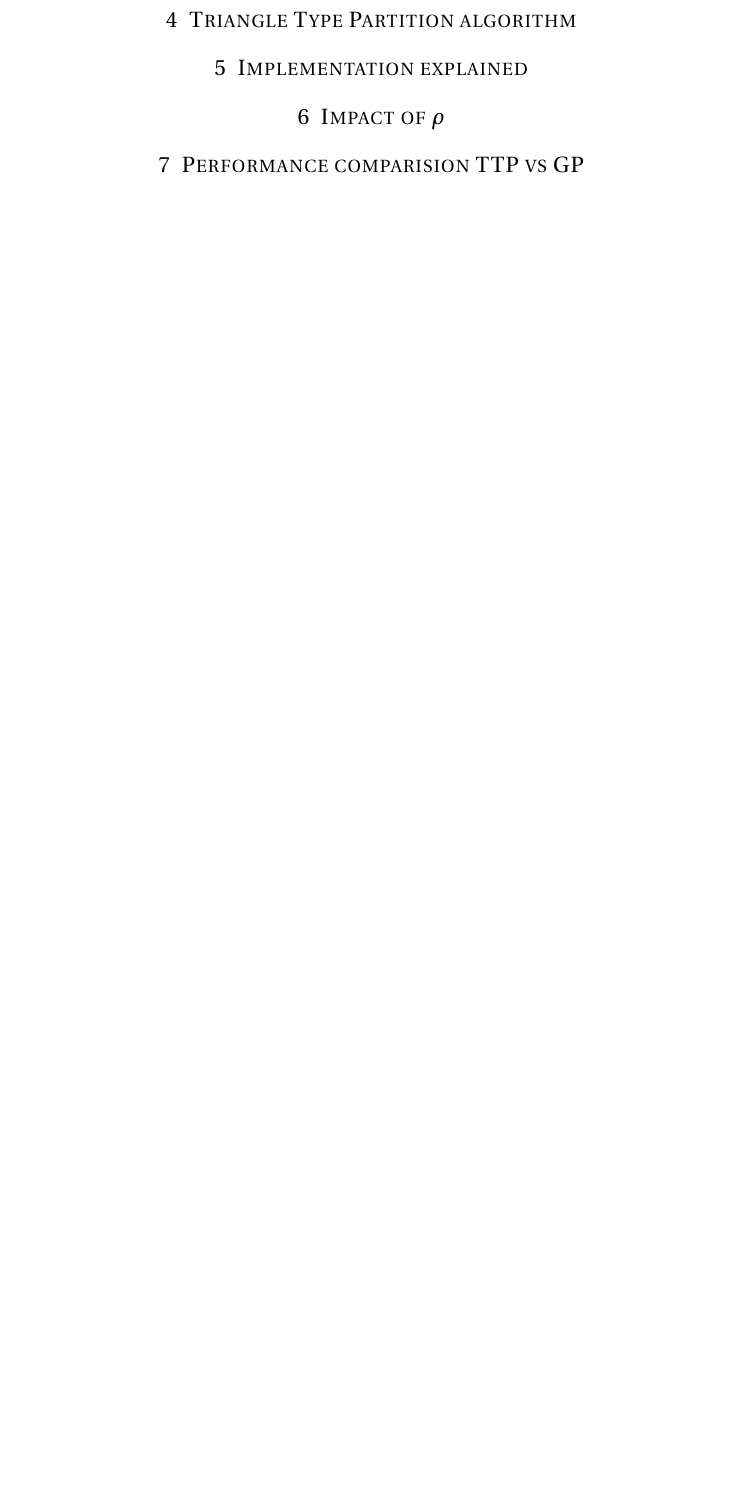
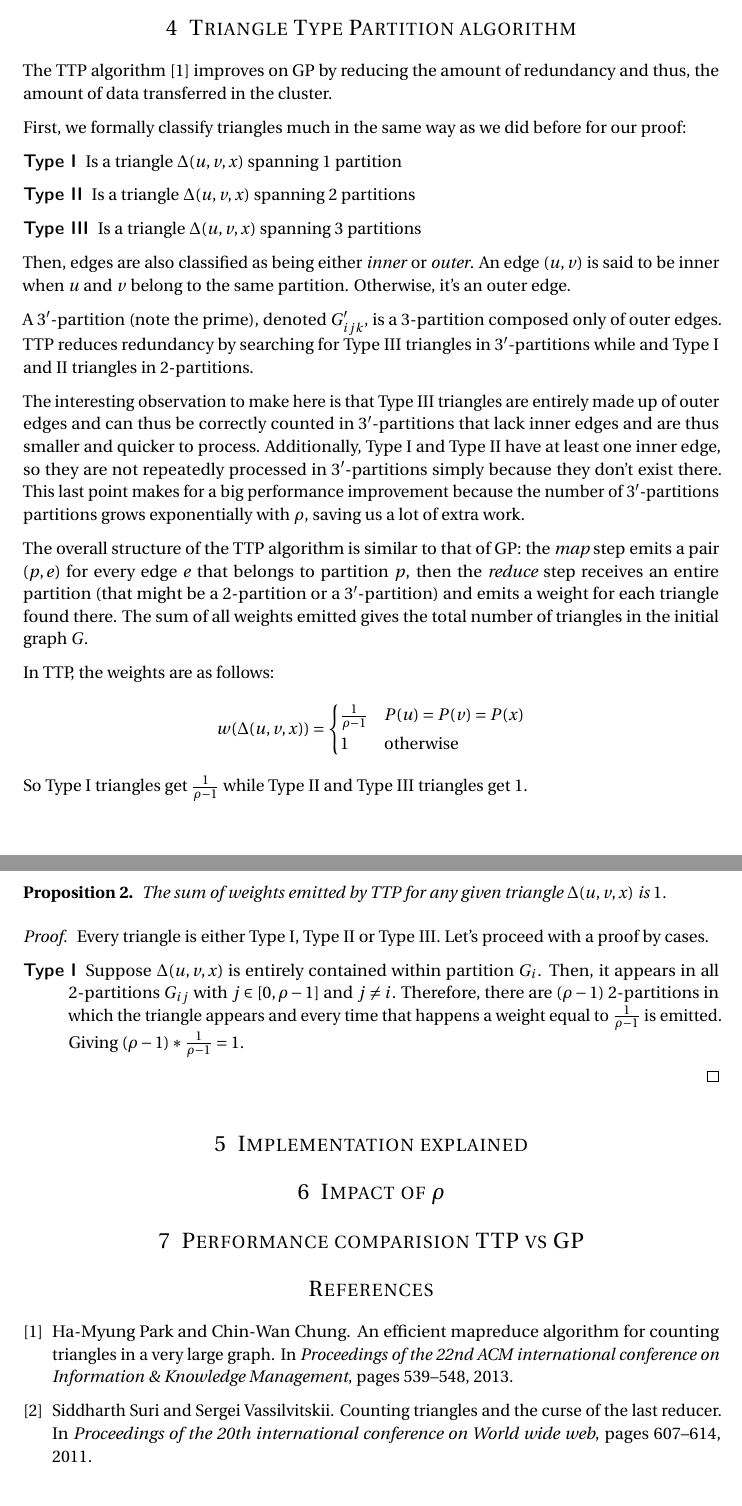
Before and after one commit to eliaperantoni/deltac, a LaTeX document (report.tex): part of page 4 of 4 before the commit and two parts of pages 4 and 5 of 5 after it, the two joined at a grey line, cut so that both start at the same text, the shorter picture padded with empty space. Compiled offline with pdfLaTeX.

Commit message:
Finish GP and begin TTP section

```diff
--- a/report.tex
+++ b/report.tex
@@ -4,7 +4,7 @@
 
 \usepackage[english]{babel}
 \usepackage[protrusion=true,expansion=true]{microtype}
-\usepackage{amsmath,amsfonts,amsthm}
+\usepackage{amsmath,amsfonts,amsthm,amssymb}
 \usepackage[pdftex]{graphicx}
 \usepackage{url}
 
@@ -194,7 +213,71 @@ will make sure that each is sufficiently small to fit inside a single machine.
+The TTP algorithm \cite{park2013efficient} improves on GP by reducing the amount
+of redundancy and thus, the amount of data transferred in the cluster.
+
+First, we formally classify triangles much in the same way as we did before for
+our proof:
+\begin{description}
+    \item[Type I] Is a triangle $\Delta(u, v, x)$ spanning 1 partition
+    \item[Type II] Is a triangle $\Delta(u, v, x)$ spanning 2 partitions
+    \item[Type III] Is a triangle $\Delta(u, v, x)$ spanning 3 partitions
+\end{description}
+
+Then, edges are also classified as being either \emph{inner} or \emph{outer}. An
+edge $(u,v)$ is said to be inner when $u$ and $v$ belong to the same partition.
+Otherwise, it's an outer edge.
+
+A 3$^\prime$-partition (note the prime), denoted $G^{\prime}_{ijk}$, is a
+3-partition composed only of outer edges. TTP reduces redundancy by searching
+for Type III triangles in 3$^\prime$-partitions while and Type I and II
+triangles in 2-partitions.
+
+The interesting observation to make here is that Type III triangles are entirely
+made up of outer edges and can thus be correctly counted in
+3$^\prime$-partitions that lack inner edges and are thus smaller and quicker to
+process. Additionally, Type I and Type II have at least one inner edge, so they
+are not repeatedly processed in 3$^\prime$-partitions simply because they don't
+exist there. This last point makes for a big performance improvement because the
+number of 3$^\prime$-partitions partitions grows exponentially with $\rho$,
+saving us a lot of extra work.
+
+The overall structure of the TTP algorithm is similar to that of GP: the
+\emph{map} step emits a pair $(p, e)$ for every edge $e$ that belongs to
+partition $p$, then the \emph{reduce} step receives an entire partition (that
+might be a 2-partition or a 3$^\prime$-partition) and emits a weight for each
+triangle found there. The sum of all weights emitted gives the total number of
+triangles in the initial graph $G$.
+
+In TTP, the weights are as follows:
+\[
+    w(\Delta(u,v,x)) = \begin{cases}
+        \frac{1}{\rho-1} & P(u) = P(v) = P(x)  \\
+        1 & \text{otherwise}
+    \end{cases}
+\]
+So Type I triangles get $\frac{1}{\rho-1}$ while Type II and Type III triangles
+get $1$.
+
+\begin{proposition}
+    The sum of weights emitted by TTP for any given triangle $\Delta(u, v, x)$ is $1$.
+\end{proposition}
+\begin{proof}
+    Every triangle is either Type I, Type II or Type III. Let's proceed with a
+    proof by cases.
+    \begin{description}
+        \item[Type I] Suppose $\Delta(u, v, x)$ is entirely contained within
+        partition $G_i$. Then, it appears in all 2-partitions $G_{ij}$ with
+        $j\in[0, \rho-1]$ and $j\neq i$. Therefore, there are ($\rho-1$)
+        2-partitions in which the triangle appears and every time that happens a
+        weight equal to $\frac{1}{\rho-1}$ is emitted. Giving
+        $(\rho-1)*\frac{1}{\rho-1}=1$.
+    \end{description}
+\end{proof}
 
 \section{Implementation explained}
 
 \section{Impact of $\rho$}
 
 \section{Performance comparision TTP vs GP}
+
+\bibliographystyle{plain}
+\bibliography{refs}
 \end{document}
```
Also changed, not shown: refs.bib (added, +15 -0 lines), report.tex (47 more changed lines).
